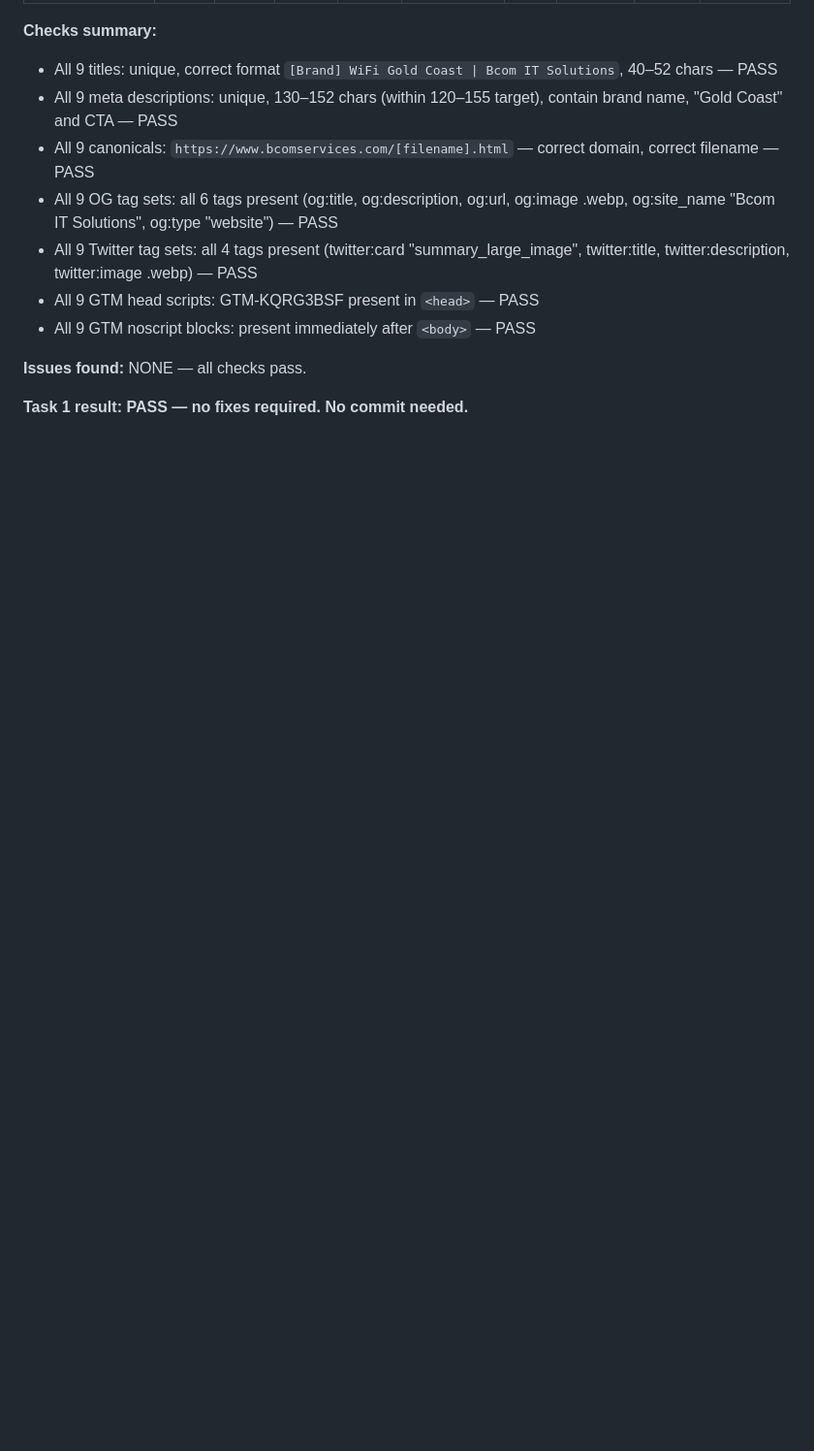
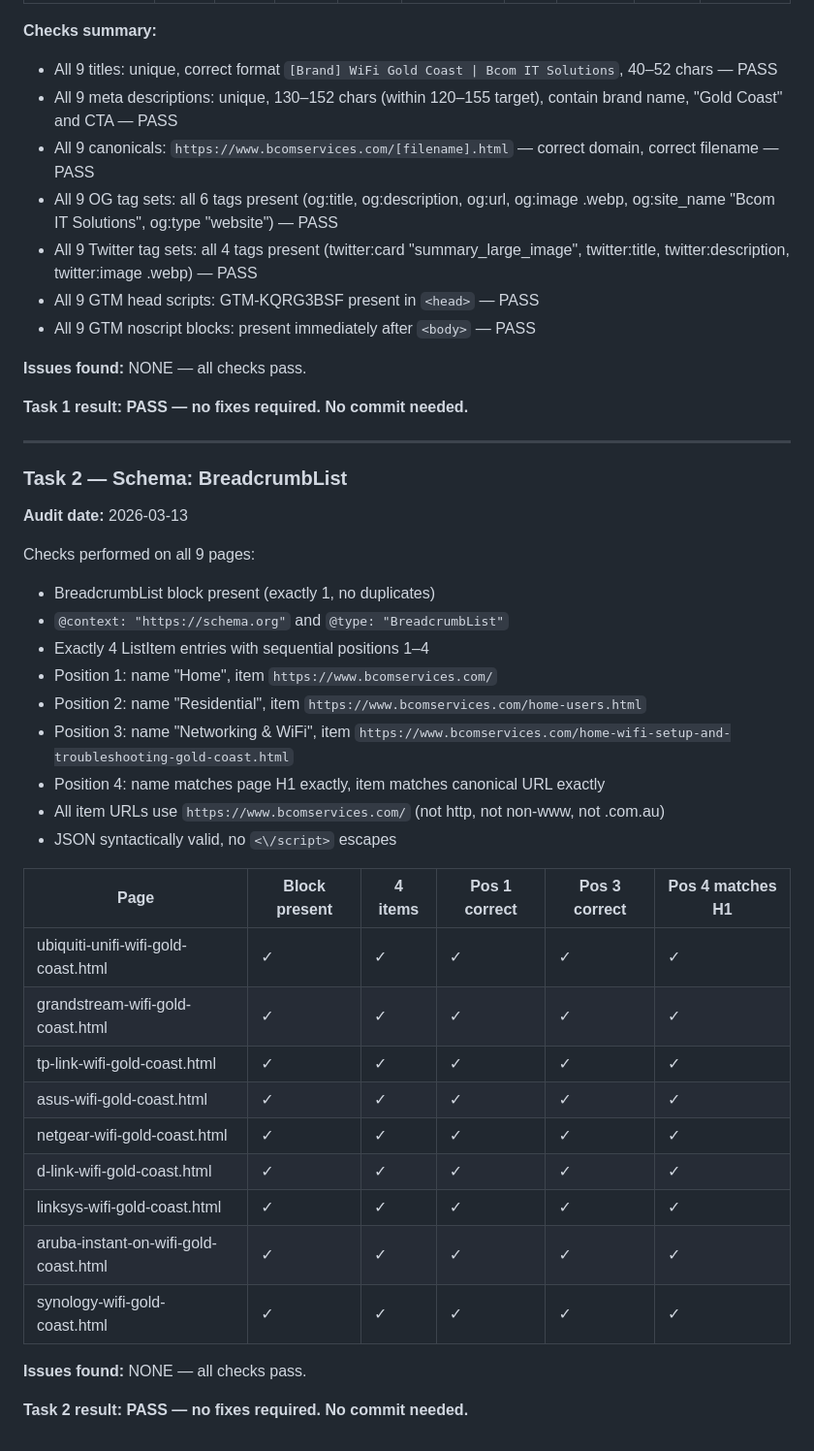
Before and after one commit to BcomServicesLimited/BcomITSolutionsPROJECT, a Markdown page: AUDIT-REPORT.md, the part around the change. Shown at 97% size. GitHub-like rendering; blank space fills up the shorter version.

Commit message:
audit: Task 2 — BreadcrumbList schema WiFi brand pages — all 9 pages PASS

```diff
--- a/AUDIT-REPORT.md
+++ b/AUDIT-REPORT.md
@@ -1194,3 +1194,37 @@ All HIGH severity issues resolved. Site is ready for go-live.
 **Issues found:** NONE — all checks pass.
 
 **Task 1 result: PASS — no fixes required. No commit needed.**
+
+
+---
+
+### Task 2 — Schema: BreadcrumbList
+
+**Audit date:** 2026-03-13
+
+Checks performed on all 9 pages:
+- BreadcrumbList block present (exactly 1, no duplicates)
+- `@context: "https://schema.org"` and `@type: "BreadcrumbList"`
+- Exactly 4 ListItem entries with sequential positions 1–4
+- Position 1: name "Home", item `https://www.bcomservices.com/`
+- Position 2: name "Residential", item `https://www.bcomservices.com/home-users.html`
+- Position 3: name "Networking & WiFi", item `https://www.bcomservices.com/home-wifi-setup-and-troubleshooting-gold-coast.html`
+- Position 4: name matches page H1 exactly, item matches canonical URL exactly
+- All item URLs use `https://www.bcomservices.com/` (not http, not non-www, not .com.au)
+- JSON syntactically valid, no `<\/script>` escapes
+
+| Page | Block present | 4 items | Pos 1 correct | Pos 3 correct | Pos 4 matches H1 |
+|---|---|---|---|---|---|
+| ubiquiti-unifi-wifi-gold-coast.html | ✓ | ✓ | ✓ | ✓ | ✓ |
+| grandstream-wifi-gold-coast.html | ✓ | ✓ | ✓ | ✓ | ✓ |
+| tp-link-wifi-gold-coast.html | ✓ | ✓ | ✓ | ✓ | ✓ |
+| asus-wifi-gold-coast.html | ✓ | ✓ | ✓ | ✓ | ✓ |
+| netgear-wifi-gold-coast.html | ✓ | ✓ | ✓ | ✓ | ✓ |
+| d-link-wifi-gold-coast.html | ✓ | ✓ | ✓ | ✓ | ✓ |
+| linksys-wifi-gold-coast.html | ✓ | ✓ | ✓ | ✓ | ✓ |
+| aruba-instant-on-wifi-gold-coast.html | ✓ | ✓ | ✓ | ✓ | ✓ |
+| synology-wifi-gold-coast.html | ✓ | ✓ | ✓ | ✓ | ✓ |
+
+**Issues found:** NONE — all checks pass.
+
+**Task 2 result: PASS — no fixes required. No commit needed.**
```
